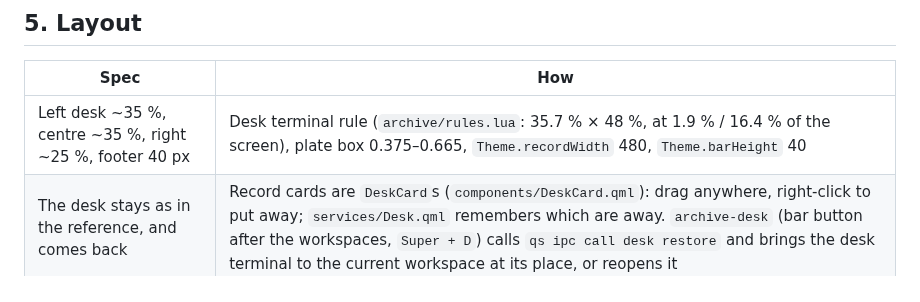
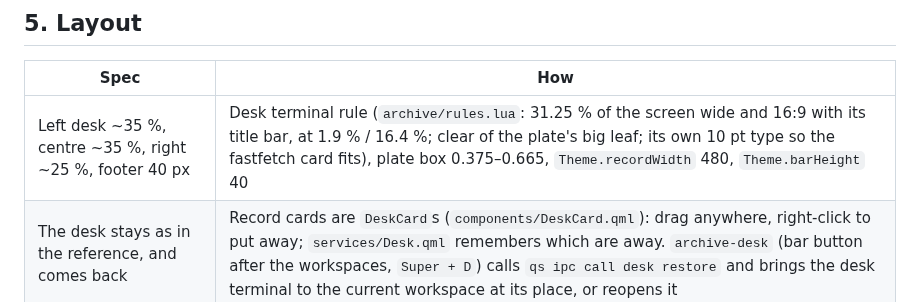
Before and after one commit to midnightrainveil-sketch/Linux-2.0-, a Markdown page: docs/design-map.md, the part around the change. Drawn GitHub-style.

Commit message:
Desk terminal: a smaller 16:9 card, clear of the plate's leaf
The desk terminal is now 31.25 % of the screen wide and 16:9 including its
title bar (600 x 337 at 1920), ending about 60 px before the big leaf's tip
on the G14's 16:10 panel. It opens with its own 10 pt Courier Prime so the
whole fastfetch card still fits; other terminals keep 14.5 pt. archive-desk
now opens it at login too, so the font and shape live in one place.

Co-Authored-By: Claude Opus 5.5 <noreply@anthropic.com>
Claude-Session: https://claude.ai/code/session_01Gt7tu4gfoEos1TAjQ1a4QF

```diff
--- a/docs/design-map.md
+++ b/docs/design-map.md
@@ -65,7 +65,7 @@ the plate is the one place that should match the mockup.
 
 | Spec | How |
 | --- | --- |
-| Left desk ~35 %, centre ~35 %, right ~25 %, footer 40 px | Desk terminal rule (`archive/rules.lua`: 35.7 % × 48 %, at 1.9 % / 16.4 % of the screen), plate box 0.375–0.665, `Theme.recordWidth` 480, `Theme.barHeight` 40 |
+| Left desk ~35 %, centre ~35 %, right ~25 %, footer 40 px | Desk terminal rule (`archive/rules.lua`: 31.25 % of the screen wide and 16:9 with its title bar, at 1.9 % / 16.4 %; clear of the plate's big leaf; its own 10 pt type so the fastfetch card fits), plate box 0.375–0.665, `Theme.recordWidth` 480, `Theme.barHeight` 40 |
 | The desk stays as in the reference, and comes back | Record cards are `DeskCard`s (`components/DeskCard.qml`): drag anywhere, right-click to put away; `services/Desk.qml` remembers which are away. `archive-desk` (bar button after the workspaces, `Super + D`) calls `qs ipc call desk restore` and brings the desk terminal to the current workspace at its place, or reopens it |
 | 8 px grid; margins 32, gaps 24, padding 16, header 10/14, rows 30 | `Theme.qml` |
 | Window gaps 8 between, 24 to the edge | `gaps_in = 4` (Hyprland doubles it between windows), `gaps_out = 24` |
```
Also changed, not shown: docs/img/preview-cards.jpg, docs/img/preview-day.jpg, docs/img/preview-night.jpg, 3 other files.
